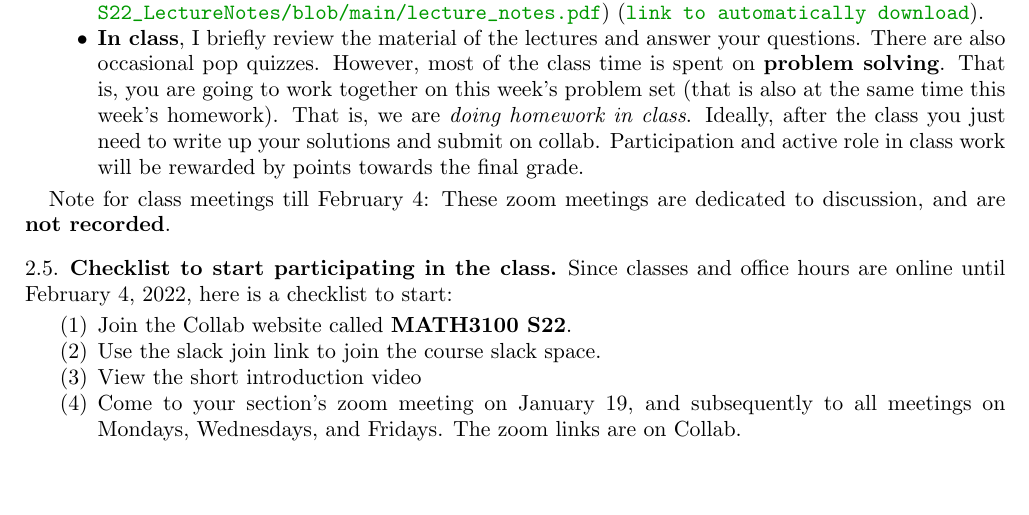
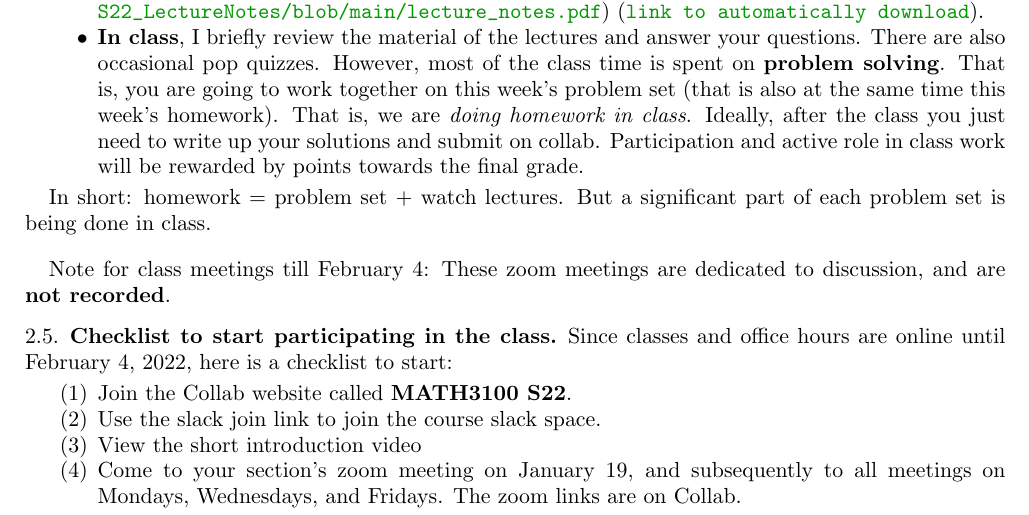
Before and after one commit to lenis2000/Syllabi, a LaTeX paper (Syllabus_3100_s22.tex): part of page 3 of 8, cut so that both start at the same text, the shorter picture padded with empty space. Compiled offline with pdfLaTeX.

Commit message:
update Syllabus_3100_s22.tex at Tue Jan 18 13:13:46 EST 2022

```diff
--- a/Syllabus_3100_s22.tex
+++ b/Syllabus_3100_s22.tex
@@ -245,6 +245,11 @@ and for other helpful resources.
 		Participation and active role in class work
 		will be rewarded by points towards the final grade.
 \end{itemize}
+
+In short:
+homework = problem set + watch lectures. But a significant part of each problem set is being done in class.
+
+\bigskip
 
 Note for class meetings till February 4: These zoom meetings are
 dedicated to discussion, and are \textbf{not recorded}.
```
